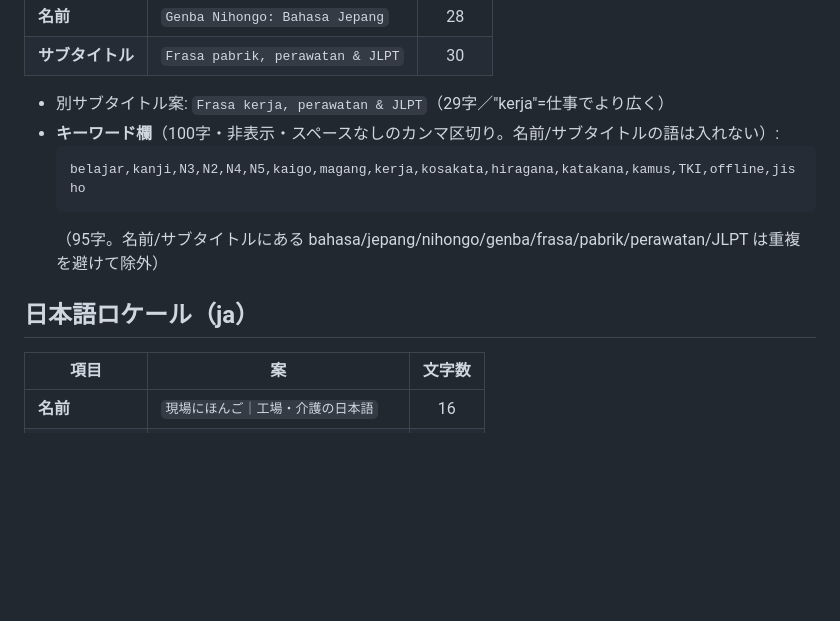
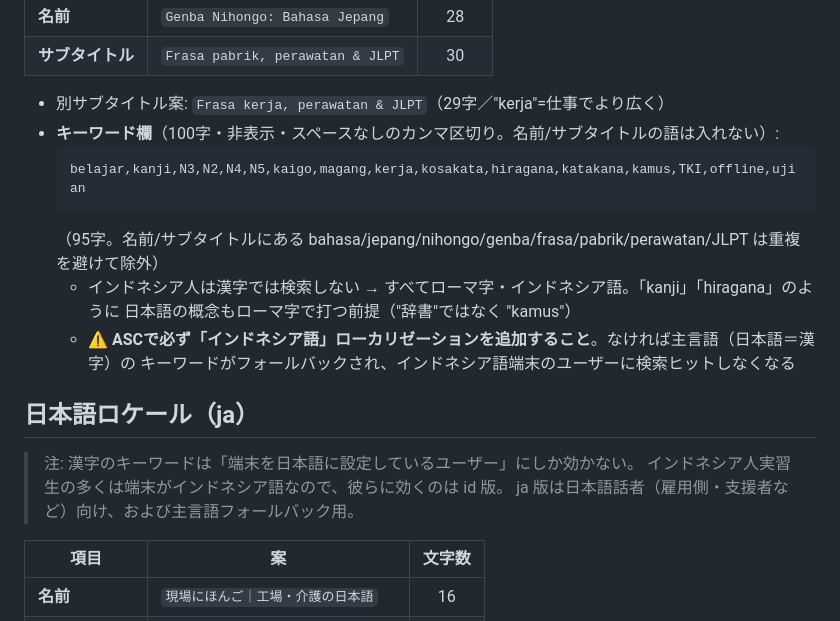
Before and after one commit to yuuki45/genba-nihongo, a Markdown page: docs/store-listing.md, the part around the change. Drawn GitHub-style; blank space fills up the shorter version.

Commit message:
キーワードのロケール挙動を明記し、id版を微調整
- インドネシア人は漢字で検索しない点と、キーワードが端末言語ごとに
  マッチする仕組みを注記
- ASCでインドネシア語ローカリゼーション必須（なければ漢字がフォールバック）の警告を追加
- id版の jisho を ujian（試験）に差し替え

Co-Authored-By: Claude Opus 4.8 (1M context) <noreply@anthropic.com>

````diff
--- a/docs/store-listing.md
+++ b/docs/store-listing.md
@@ -22,11 +22,19 @@
 - 別サブタイトル案: `Frasa kerja, perawatan & JLPT`（29字／"kerja"=仕事でより広く）
 - **キーワード欄**（100字・非表示・スペースなしのカンマ区切り。名前/サブタイトルの語は入れない）:
   ```
-  belajar,kanji,N3,N2,N4,N5,kaigo,magang,kerja,kosakata,hiragana,katakana,kamus,TKI,offline,jisho
+  belajar,kanji,N3,N2,N4,N5,kaigo,magang,kerja,kosakata,hiragana,katakana,kamus,TKI,offline,ujian
   ```
   （95字。名前/サブタイトルにある bahasa/jepang/nihongo/genba/frasa/pabrik/perawatan/JLPT は重複を避けて除外）
+  - インドネシア人は漢字では検索しない → すべてローマ字・インドネシア語。「kanji」「hiragana」のように
+    日本語の概念もローマ字で打つ前提（"辞書"ではなく "kamus"）
+  - ⚠️ **ASCで必ず「インドネシア語」ローカリゼーションを追加すること**。なければ主言語（日本語＝漢字）の
+    キーワードがフォールバックされ、インドネシア語端末のユーザーに検索ヒットしなくなる
 
 ## 日本語ロケール（ja）
+
+> 注: 漢字のキーワードは「端末を日本語に設定しているユーザー」にしか効かない。
+> インドネシア人実習生の多くは端末がインドネシア語なので、彼らに効くのは id 版。
+> ja 版は日本語話者（雇用側・支援者など）向け、および主言語フォールバック用。
 
 | 項目 | 案 | 文字数 |
 |------|-----|:---:|
````
